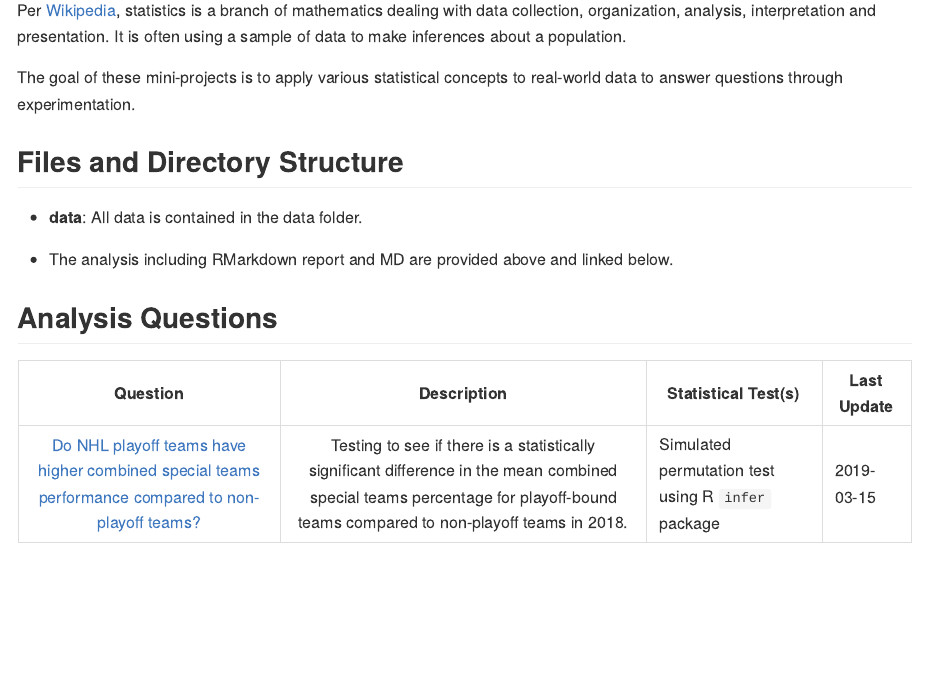
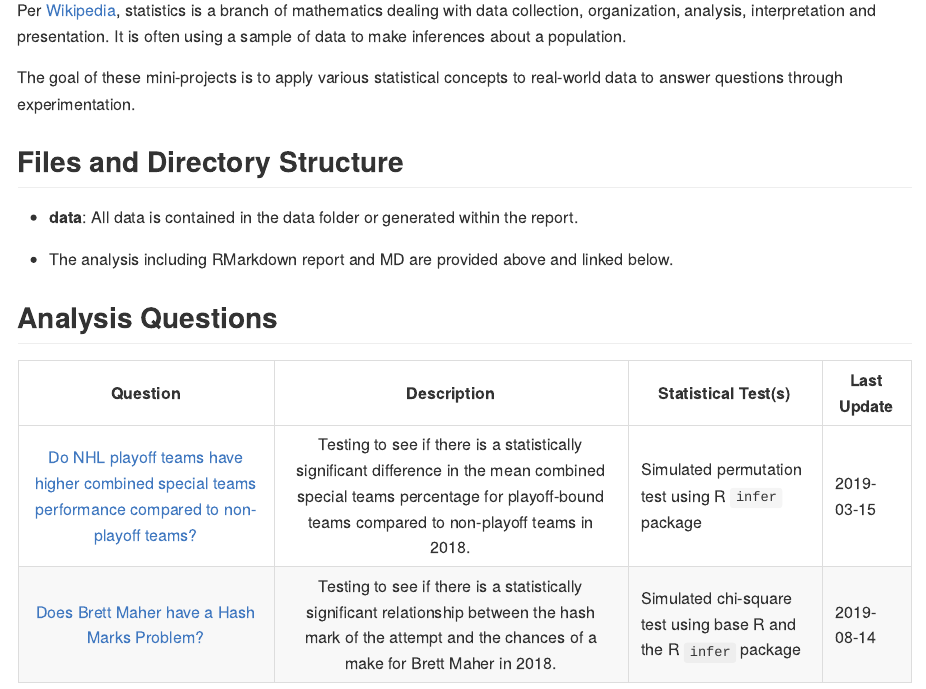
Before and after one commit to bclark86/stats-fun, an R Markdown document (README.Rmd): the page in a window 1100 px wide, from 110 px down. The pictures show the output file README.md that the author committed with the source, drawn offline in the style of GitHub.

Commit message:
Update README

```diff
--- a/README.Rmd
+++ b/README.Rmd
@@ -18,7 +18,7 @@ The goal of these mini-projects is to apply various statistical concepts to real
 
 ## Files and Directory Structure
 
-- __data__: All data is contained in the data folder.
+- __data__: All data is contained in the data folder or generated within the report.
 
 - The analysis including RMarkdown report and MD are provided above and linked below.
 
@@ -27,3 +27,4 @@ The goal of these mini-projects is to apply various statistical concepts to real
 |  Question  | Description | Statistical Test(s) | Last Update
 | :--------: | :---------: | ------------------- | -----------
 | [Do NHL playoff teams have higher combined special teams performance compared to non-playoff teams?](https://github.com/bclark86/stats-fun/blob/master/nhl_playoffs_vs_specialteams/nhl_team_scoring_hypothesis_test.md) | Testing to see if there is a statistically significant difference in the mean combined special teams percentage for playoff-bound teams compared to non-playoff teams in 2018. | Simulated permutation test using R `infer` package | 2019-03-15
+| [Does Brett Maher have a Hash Marks Problem?](http://htmlpreview.github.io/?https://github.com/bclark86/stats-fun/blob/master/nfl_hashmark_problem/nfl_hashmark_problem.html) | Testing to see if there is a statistically significant relationship between the hash mark of the attempt and the chances of a make for Brett Maher in 2018. | Simulated chi-square test using base R and the R `infer` package | 2019-08-14
```
Also changed, not shown: README.md.
